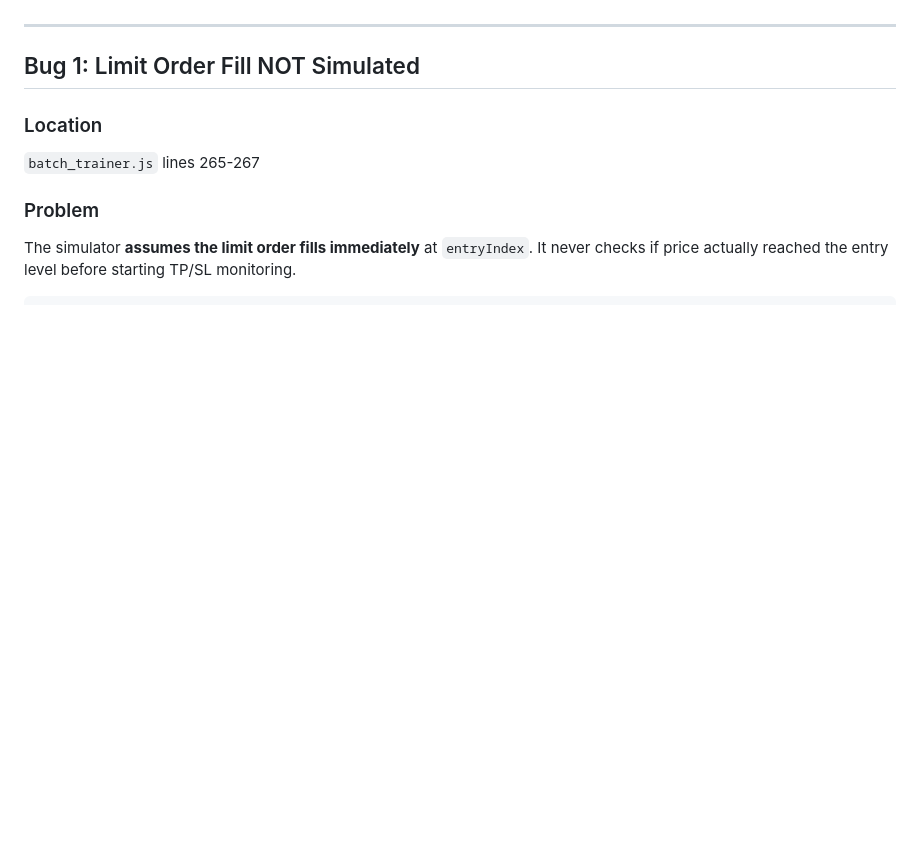
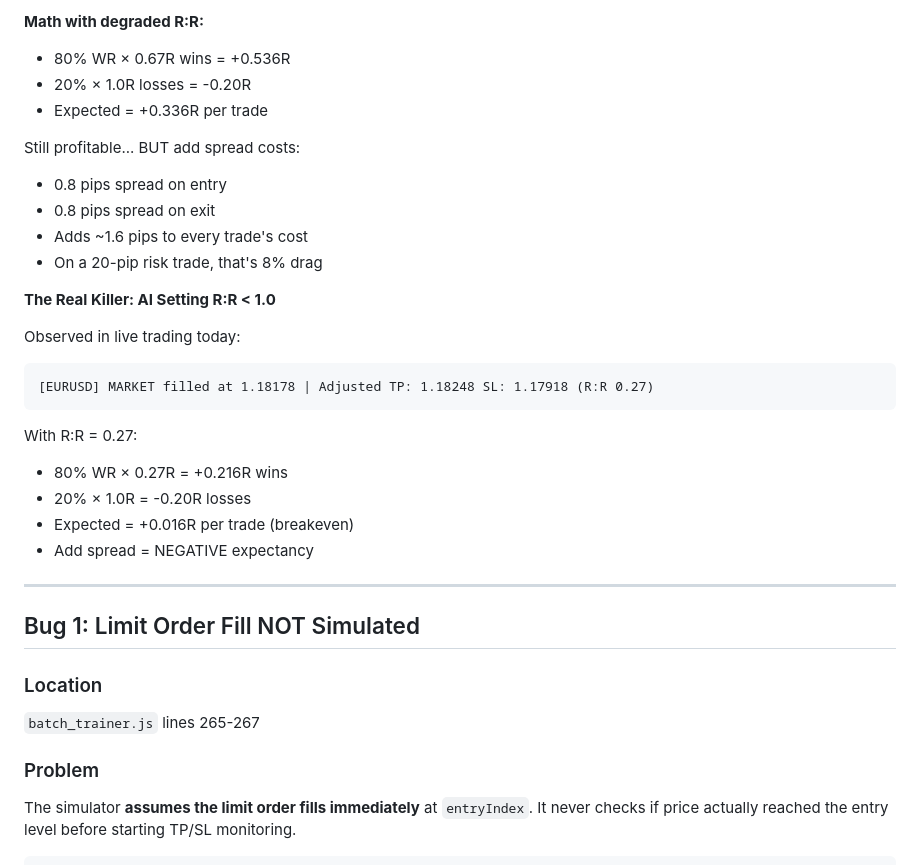
Before and after one commit to grodcas/tradebot, a Markdown page: docs/SIMULATOR_BUG_ANALYSIS.md, the part around one of its changes. Drawn GitHub-style; blank space fills up the shorter version.

````diff
--- a/docs/SIMULATOR_BUG_ANALYSIS.md
+++ b/docs/SIMULATOR_BUG_ANALYSIS.md
@@ -13,3 +86,26 @@ The `simulateTrade` function has critical bugs that cause backtested results to
+**Math with degraded R:R:**
+- 80% WR × 0.67R wins = +0.536R
+- 20% × 1.0R losses = -0.20R
+- Expected = +0.336R per trade
+
+Still profitable... BUT add spread costs:
+- 0.8 pips spread on entry
+- 0.8 pips spread on exit
+- Adds ~1.6 pips to every trade's cost
+- On a 20-pip risk trade, that's 8% drag
+
+**The Real Killer: AI Setting R:R < 1.0**
+
+Observed in live trading today:
+```
+[EURUSD] MARKET filled at 1.18178 | Adjusted TP: 1.18248 SL: 1.17918 (R:R 0.27)
+```
+
+With R:R = 0.27:
+- 80% WR × 0.27R = +0.216R wins
+- 20% × 1.0R = -0.20R losses
+- Expected = +0.016R per trade (breakeven)
+- Add spread = NEGATIVE expectancy
 
 ---
 
````
Also changed, not shown: other parts of docs/SIMULATOR_BUG_ANALYSIS.md (+127 -2 lines).
